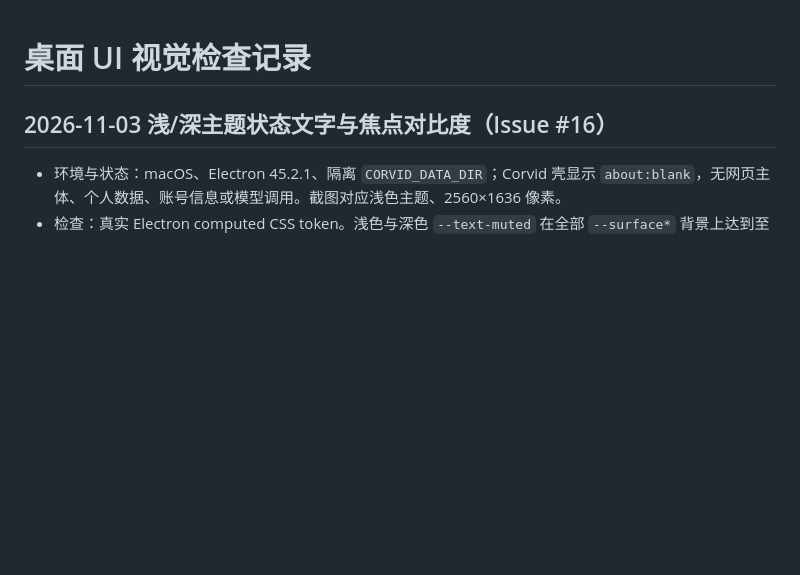
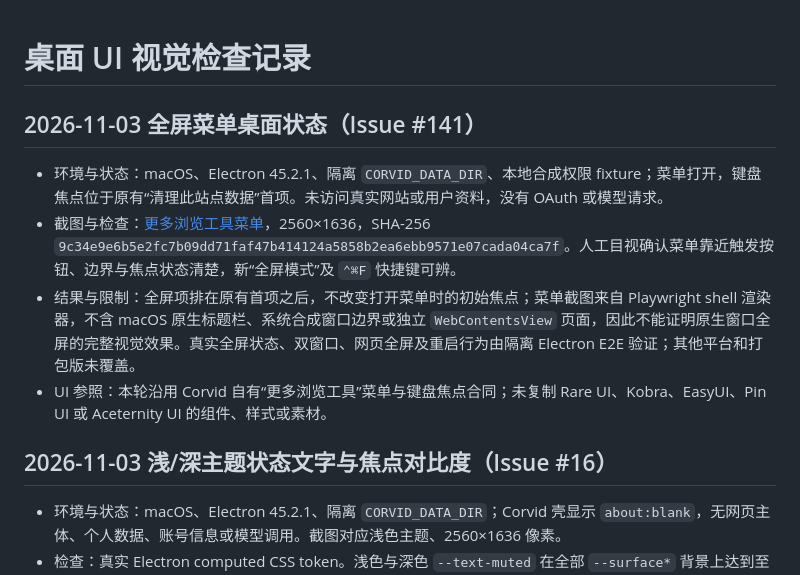
Before and after one commit to heyallencao/corvid, a Markdown page: docs/qa/ui-visual-check.md, the part around the change. Rendered like a GitHub page; blank space fills up the shorter version.

```diff
--- a/docs/qa/ui-visual-check.md
+++ b/docs/qa/ui-visual-check.md
@@ -1,4 +1,11 @@
 # 桌面 UI 视觉检查记录
+
+## 2026-11-03 全屏菜单桌面状态（Issue #141）
+
+- 环境与状态：macOS、Electron 45.2.1、隔离 `CORVID_DATA_DIR`、本地合成权限 fixture；菜单打开，键盘焦点位于原有“清理此站点数据”首项。未访问真实网站或用户资料，没有 OAuth 或模型请求。
+- 截图与检查：[更多浏览工具菜单](screenshots/issue-141-site-tools-fullscreen.png)，2560×1636，SHA-256 `9c34e9e6b5e2fc7b09dd71faf47b414124a5858b2ea6ebb9571e07cada04ca7f`。人工目视确认菜单靠近触发按钮、边界与焦点状态清楚，新“全屏模式”及 `⌃⌘F` 快捷键可辨。
+- 结果与限制：全屏项排在原有首项之后，不改变打开菜单时的初始焦点；菜单截图来自 Playwright shell 渲染器，不含 macOS 原生标题栏、系统合成窗口边界或独立 `WebContentsView` 页面，因此不能证明原生窗口全屏的完整视觉效果。真实全屏状态、双窗口、网页全屏及重启行为由隔离 Electron E2E 验证；其他平台和打包版未覆盖。
+- UI 参照：本轮沿用 Corvid 自有“更多浏览工具”菜单与键盘焦点合同；未复制 Rare UI、Kobra、EasyUI、Pin UI 或 Aceternity UI 的组件、样式或素材。
 
 ## 2026-11-03 浅/深主题状态文字与焦点对比度（Issue #16）
 
```
Also changed, not shown: docs/execution/issue-141-browser-fullscreen.md (+1 -1 lines), docs/reviews/verification-log.md (+1 -1 lines), docs/qa/screenshots/issue-141-site-tools-fullscreen.png (added).
